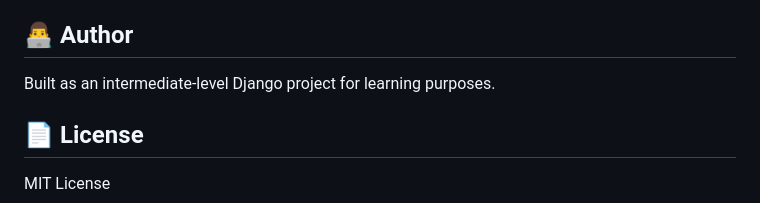
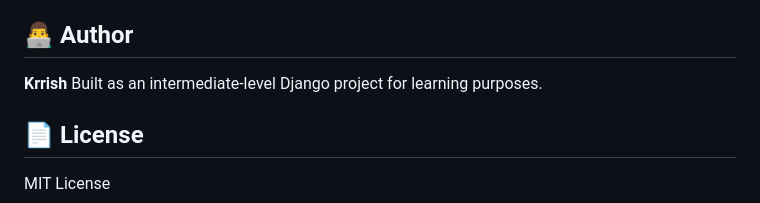
Before and after one commit to Kris-jss/Grievance_Portal, a Markdown page: README.md, the part around the change. GitHub-like rendering.

```diff
--- a/README.md
+++ b/README.md
@@ -136,6 +136,7 @@ python manage.py runserver
 
 ## 👨‍💻 Author
 
+**Krrish**
 Built as an intermediate-level Django project for learning purposes.
 
 ## 📄 License
```
